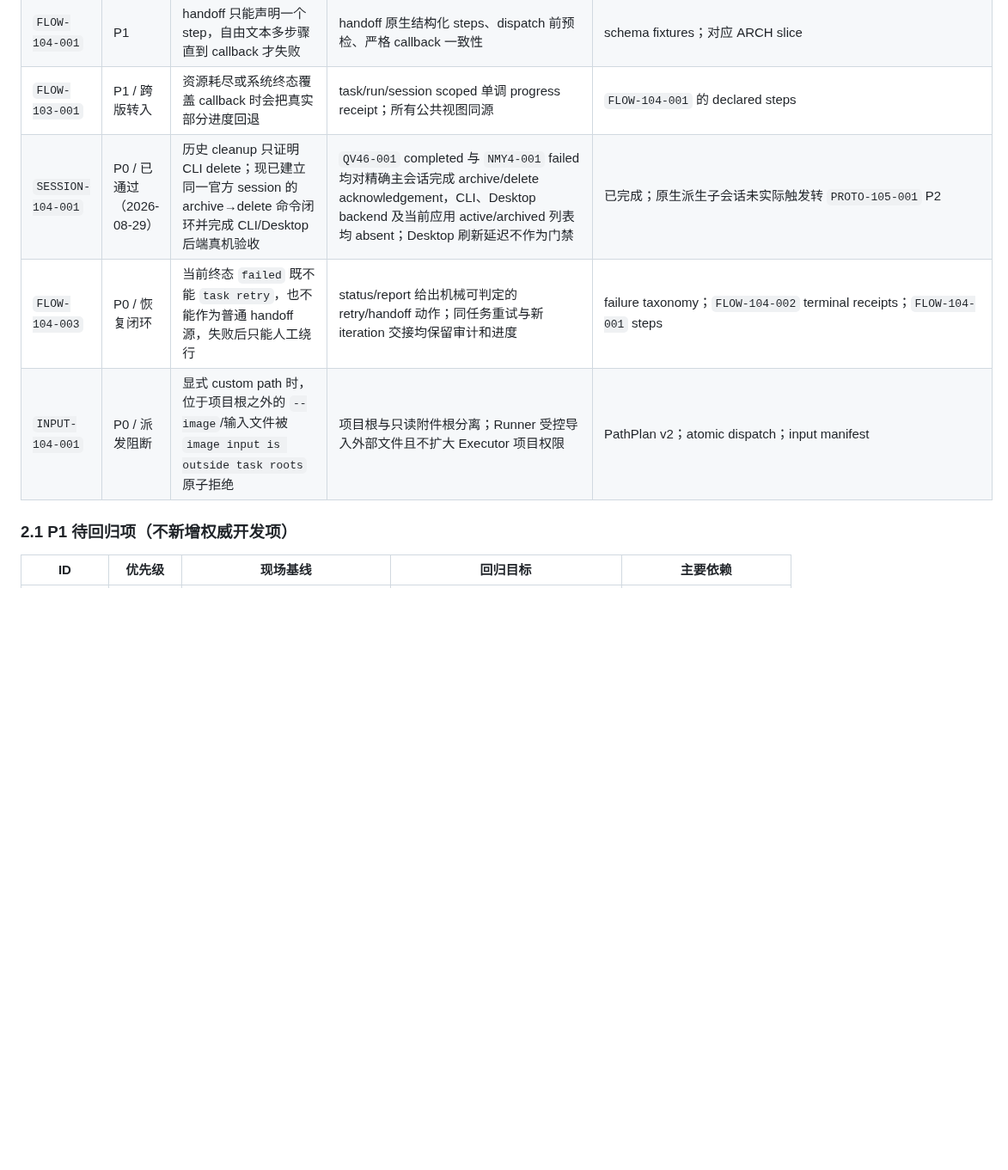
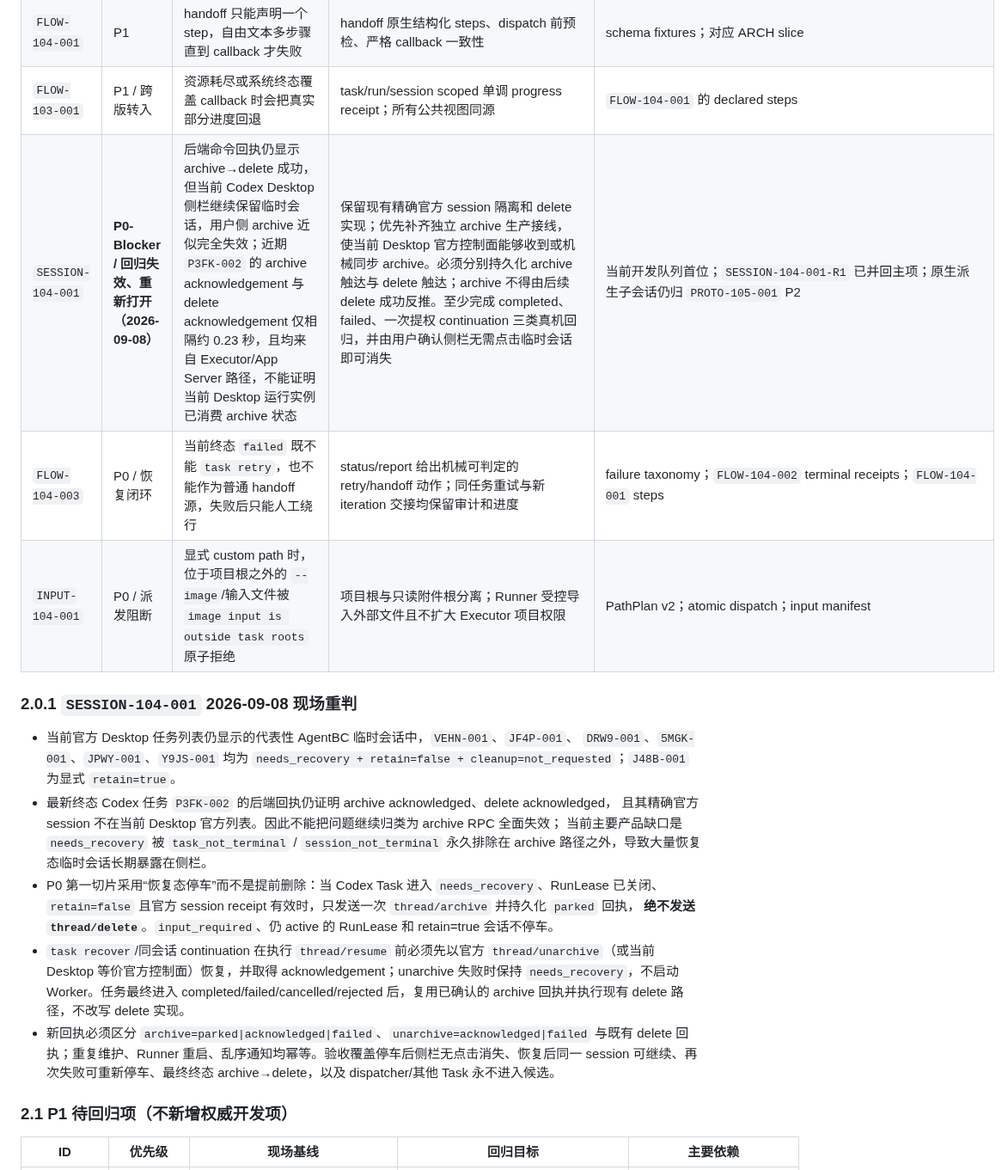
Before and after one commit to roway49/agent-bridge-connect, a Markdown page: AGENTBC_1.0.4A_DEVELOPMENT_CHECKLIST.md, the part around one of its changes. Shown at 86% size. GitHub-like rendering; blank space fills up the shorter version.

Commit message:
docs(1.0.4a): reopen session archive blocker

```diff
--- a/AGENTBC_1.0.4A_DEVELOPMENT_CHECKLIST.md
+++ b/AGENTBC_1.0.4A_DEVELOPMENT_CHECKLIST.md
@@ -82,9 +82,29 @@ approval 和 `inherit|safe|full` 不是本版重做项，只作为不可回归
 | `FLOW-104-002` | P0 | report/record 超限可跳过终态通知和 cleanup receipt | terminal、report、notification、cleanup 独立且可重放，通知不被报告失败吞掉 | terminal fixtures；对应 ARCH slice |
 | `FLOW-104-001` | P1 | handoff 只能声明一个 step，自由文本多步骤直到 callback 才失败 | handoff 原生结构化 steps、dispatch 前预检、严格 callback 一致性 | schema fixtures；对应 ARCH slice |
 | `FLOW-103-001` | P1 / 跨版转入 | 资源耗尽或系统终态覆盖 callback 时会把真实部分进度回退 | task/run/session scoped 单调 progress receipt；所有公共视图同源 | `FLOW-104-001` 的 declared steps |
-| `SESSION-104-001` | P0 / 已通过（2026-08-29） | 历史 cleanup 只证明 CLI delete；现已建立同一官方 session 的 archive→delete 命令闭环并完成 CLI/Desktop 后端真机验收 | `QV46-001` completed 与 `NMY4-001` failed 均对精确主会话完成 archive/delete acknowledgement，CLI、Desktop backend 及当前应用 active/archived 列表均 absent；Desktop 刷新延迟不作为门禁 | 已完成；原生派生子会话未实际触发转 `PROTO-105-001` P2 |
+| `SESSION-104-001` | **P0-Blocker / 回归失效、重新打开（2026-09-08）** | 后端命令回执仍显示 archive→delete 成功，但当前 Codex Desktop 侧栏继续保留临时会话，用户侧 archive 近似完全失效；近期 `P3FK-002` 的 archive acknowledgement 与 delete acknowledgement 仅相隔约 0.23 秒，且均来自 Executor/App Server 路径，不能证明当前 Desktop 运行实例已消费 archive 状态 | 保留现有精确官方 session 隔离和 delete 实现；优先补齐独立 archive 生产接线，使当前 Desktop 官方控制面能够收到或机械同步 archive。必须分别持久化 archive 触达与 delete 触达；archive 不得由后续 delete 成功反推。至少完成 completed、failed、一次提权 continuation 三类真机回归，并由用户确认侧栏无需点击临时会话即可消失 | 当前开发队列首位；`SESSION-104-001-R1` 已并回主项；原生派生子会话仍归 `PROTO-105-001` P2 |
 | `FLOW-104-003` | P0 / 恢复闭环 | 当前终态 `failed` 既不能 `task retry`，也不能作为普通 handoff 源，失败后只能人工绕行 | status/report 给出机械可判定的 retry/handoff 动作；同任务重试与新 iteration 交接均保留审计和进度 | failure taxonomy；`FLOW-104-002` terminal receipts；`FLOW-104-001` steps |
 | `INPUT-104-001` | P0 / 派发阻断 | 显式 custom path 时，位于项目根之外的 `--image`/输入文件被 `image input is outside task roots` 原子拒绝 | 项目根与只读附件根分离；Runner 受控导入外部文件且不扩大 Executor 项目权限 | PathPlan v2；atomic dispatch；input manifest |
+
+### 2.0.1 `SESSION-104-001` 2026-09-08 现场重判
+
+- 当前官方 Desktop 任务列表仍显示的代表性 AgentBC 临时会话中，`VEHN-001`、`JF4P-001`、
+  `DRW9-001`、`5MGK-001`、`JPWY-001`、`Y9JS-001` 均为
+  `needs_recovery + retain=false + cleanup=not_requested`；`J48B-001` 为显式 `retain=true`。
+- 最新终态 Codex 任务 `P3FK-002` 的后端回执仍证明 archive acknowledged、delete acknowledged，
+  且其精确官方 session 不在当前 Desktop 官方列表。因此不能把问题继续归类为 archive RPC 全面失效；
+  当前主要产品缺口是 `needs_recovery` 被 `task_not_terminal` / `session_not_terminal` 永久排除在 archive
+  路径之外，导致大量恢复态临时会话长期暴露在侧栏。
+- P0 第一切片采用“恢复态停车”而不是提前删除：当 Codex Task 进入 `needs_recovery`、RunLease 已关闭、
+  `retain=false` 且官方 session receipt 有效时，只发送一次 `thread/archive` 并持久化 `parked` 回执，
+  **绝不发送 `thread/delete`**。`input_required`、仍 active 的 RunLease 和 retain=true 会话不停车。
+- `task recover`/同会话 continuation 在执行 `thread/resume` 前必须先以官方 `thread/unarchive`（或当前
+  Desktop 等价官方控制面）恢复，并取得 acknowledgement；unarchive 失败时保持 `needs_recovery`，不启动
+  Worker。任务最终进入 completed/failed/cancelled/rejected 后，复用已确认的 archive 回执并执行现有
+  delete 路径，不改写 delete 实现。
+- 新回执必须区分 `archive=parked|acknowledged|failed`、`unarchive=acknowledged|failed` 与既有 delete
+  回执；重复维护、Runner 重启、乱序通知均幂等。验收覆盖停车后侧栏无点击消失、恢复后同一 session
+  可继续、再次失败可重新停车、最终终态 archive→delete，以及 dispatcher/其他 Task 永不进入候选。
 
 ### 2.1 P1 待回归项（不新增权威开发项）
 
```
Also changed, not shown: other parts of AGENTBC_1.0.4A_DEVELOPMENT_CHECKLIST.md (+8 -5 lines), SESSION-104-001_CANARY_EVIDENCE.md (+11 -0 lines).
